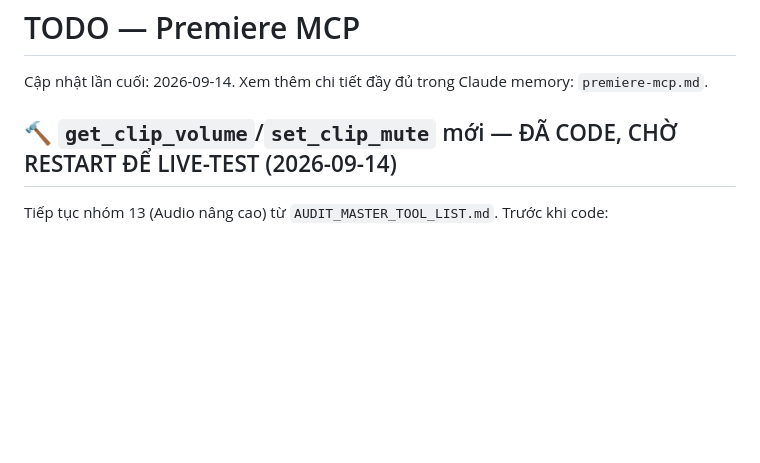
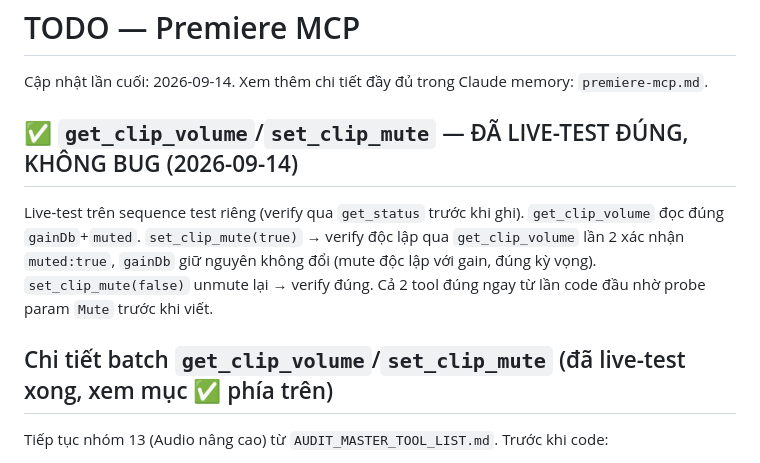
Before and after one commit to hongvietdoan-byte/VIP-MCP-premiere-Pro, a Markdown page: TODO.md, the part around the change. Drawn GitHub-style; blank space fills up the shorter version.

Commit message:
Live-test get_clip_volume/set_clip_mute: đúng ngay lần đầu, không bug
Verify độc lập: mute không ảnh hưởng gainDb, unmute khôi phục đúng trạng thái phát.

Co-Authored-By: Claude Sonnet 5 <noreply@anthropic.com>

```diff
--- a/TODO.md
+++ b/TODO.md
@@ -2,7 +2,11 @@
 
 Cập nhật lần cuối: 2026-09-14. Xem thêm chi tiết đầy đủ trong Claude memory: `premiere-mcp.md`.
 
-## 🔨 `get_clip_volume`/`set_clip_mute` mới — ĐÃ CODE, CHỜ RESTART ĐỂ LIVE-TEST (2026-09-14)
+## ✅ `get_clip_volume`/`set_clip_mute` — ĐÃ LIVE-TEST ĐÚNG, KHÔNG BUG (2026-09-14)
+
+Live-test trên sequence test riêng (verify qua `get_status` trước khi ghi). `get_clip_volume` đọc đúng `gainDb`+`muted`. `set_clip_mute(true)` → verify độc lập qua `get_clip_volume` lần 2 xác nhận `muted:true`, `gainDb` giữ nguyên không đổi (mute độc lập với gain, đúng kỳ vọng). `set_clip_mute(false)` unmute lại → verify đúng. Cả 2 tool đúng ngay từ lần code đầu nhờ probe param `Mute` trước khi viết.
+
+## Chi tiết batch `get_clip_volume`/`set_clip_mute` (đã live-test xong, xem mục ✅ phía trên)
 
 Tiếp tục nhóm 13 (Audio nâng cao) từ `AUDIT_MASTER_TOOL_LIST.md`. Trước khi code:
 - **Xác nhận `set_track_volume`/`set_track_pan`/`solo_track` KHÔNG khả thi** — dựa vào kết quả probe `Track` prototype đã có từ trước (mục track management, 2026-09-14 đợt đầu): Track chỉ có `createSetNameAction/setMute/getMediaType/getIndex/isMuted/getTrackItems`, không có method volume/pan/solo nào. Loại khỏi kế hoạch.
```
